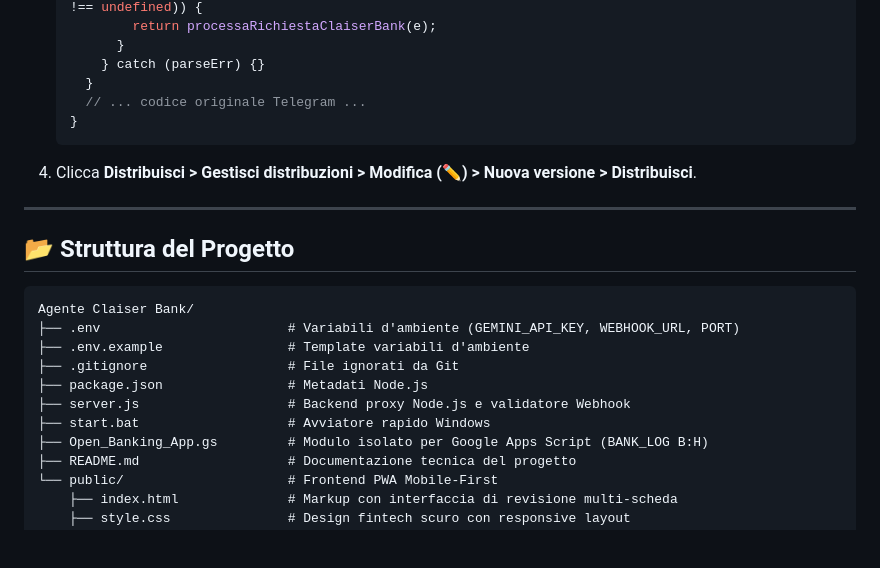
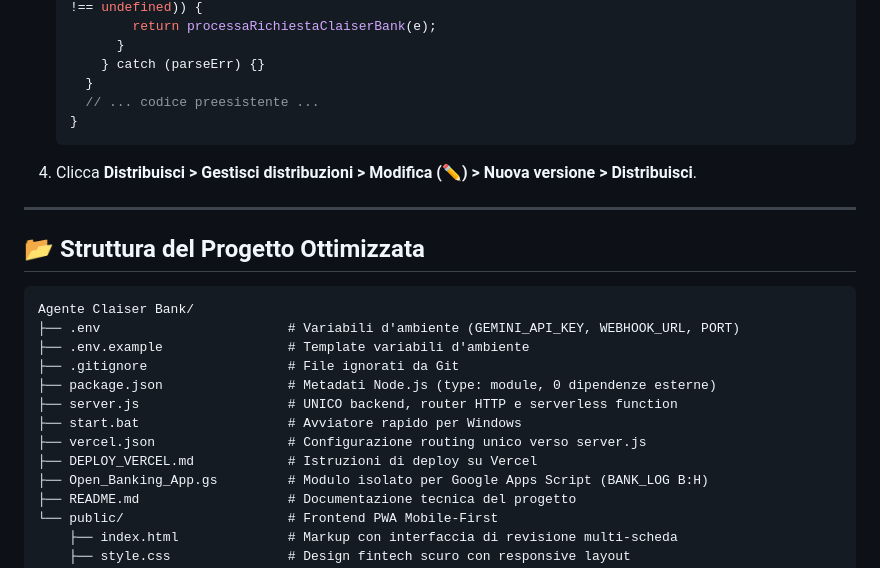
Before and after one commit to Claudio042/ClaiserLab-Bank, a Markdown page: README.md, the part around one of its changes. GitHub-like rendering; blank space fills up the shorter version.

````diff
--- a/README.md
+++ b/README.md
@@ -54,23 +75,25 @@ PORT=3000
          }
        } catch (parseErr) {}
      }
-     // ... codice originale Telegram ...
+     // ... codice preesistente ...
    }
    ```
 4. Clicca **Distribuisci > Gestisci distribuzioni > Modifica (✏️) > Nuova versione > Distribuisci**.
 
 ---
 
-## 📂 Struttura del Progetto
+## 📂 Struttura del Progetto Ottimizzata
 
 ```text
 Agente Claiser Bank/
 ├── .env                        # Variabili d'ambiente (GEMINI_API_KEY, WEBHOOK_URL, PORT)
 ├── .env.example                # Template variabili d'ambiente
 ├── .gitignore                  # File ignorati da Git
-├── package.json                # Metadati Node.js
-├── server.js                   # Backend proxy Node.js e validatore Webhook
-├── start.bat                   # Avviatore rapido Windows
+├── package.json                # Metadati Node.js (type: module, 0 dipendenze esterne)
+├── server.js                   # UNICO backend, router HTTP e serverless function
+├── start.bat                   # Avviatore rapido per Windows
+├── vercel.json                 # Configurazione routing unico verso server.js
+├── DEPLOY_VERCEL.md            # Istruzioni di deploy su Vercel
 ├── Open_Banking_App.gs         # Modulo isolato per Google Apps Script (BANK_LOG B:H)
 ├── README.md                   # Documentazione tecnica del progetto
 └── public/                     # Frontend PWA Mobile-First
````
Also changed, not shown: other parts of README.md (+29 -8 lines).
